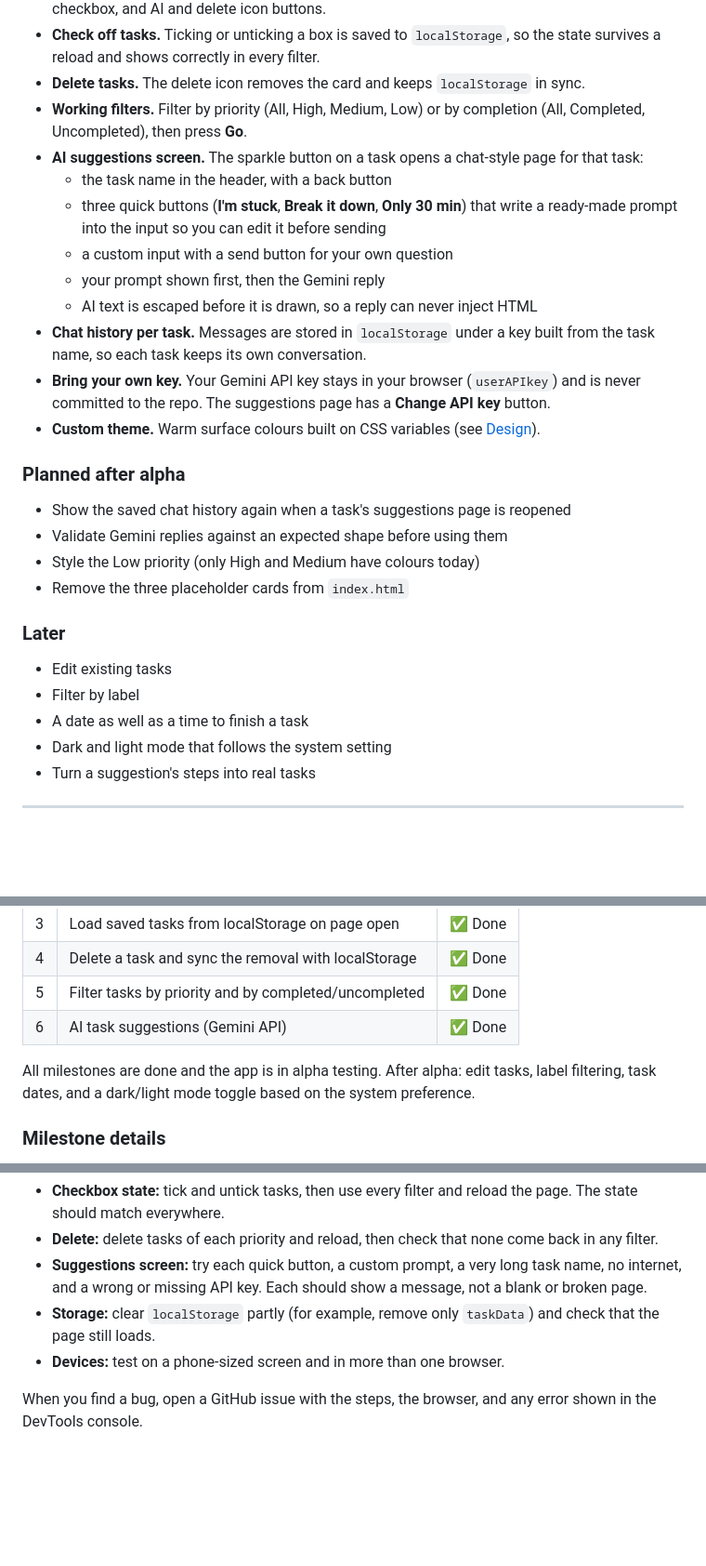
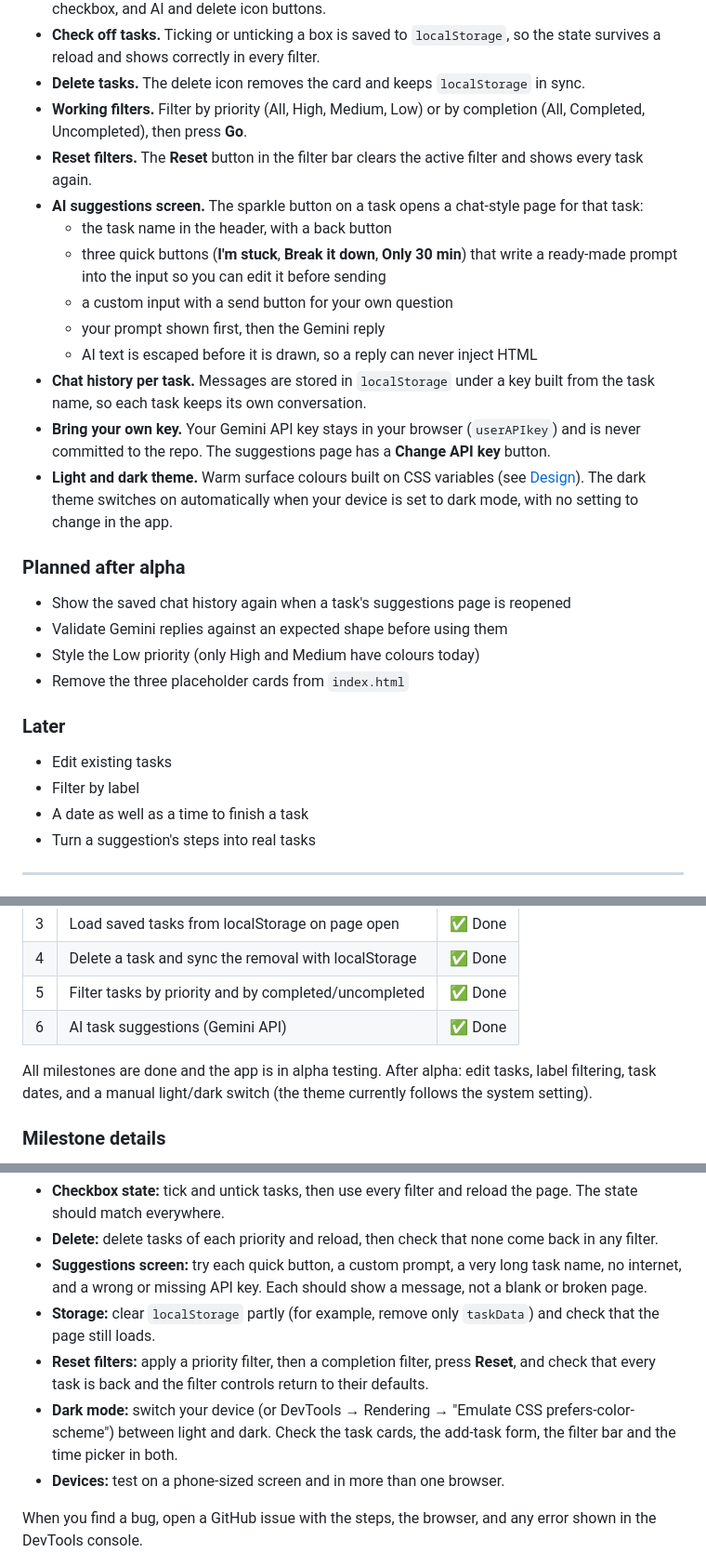
Before and after one commit to vsmadhav-dev/Nudge, a Markdown page: README.md, 3 parts joined by grey strips. Shown at 93% size. GitHub-like rendering; blank space fills up the shorter version.

```diff
--- a/README.md
+++ b/README.md
@@ -20,6 +20,7 @@ A minimalist, high-performance to-do and task tracker for the web. It keeps addi
 - **Check off tasks.** Ticking or unticking a box is saved to `localStorage`, so the state survives a reload and shows correctly in every filter.
 - **Delete tasks.** The delete icon removes the card and keeps `localStorage` in sync.
 - **Working filters.** Filter by priority (All, High, Medium, Low) or by completion (All, Completed, Uncompleted), then press **Go**.
+- **Reset filters.** The **Reset** button in the filter bar clears the active filter and shows every task again.
 - **AI suggestions screen.** The sparkle button on a task opens a chat-style page for that task:
   - the task name in the header, with a back button
   - three quick buttons (**I'm stuck**, **Break it down**, **Only 30 min**) that write a ready-made prompt into the input so you can edit it before sending
@@ -28,7 +29,7 @@ A minimalist, high-performance to-do and task tracker for the web. It keeps addi
   - AI text is escaped before it is drawn, so a reply can never inject HTML
 - **Chat history per task.** Messages are stored in `localStorage` under a key built from the task name, so each task keeps its own conversation.
 - **Bring your own key.** Your Gemini API key stays in your browser (`userAPIkey`) and is never committed to the repo. The suggestions page has a **Change API key** button.
-- **Custom theme.** Warm surface colours built on CSS variables (see [Design](#design)).
+- **Light and dark theme.** Warm surface colours built on CSS variables (see [Design](#design)). The dark theme switches on automatically when your device is set to dark mode, with no setting to change in the app.
 
 ### Planned after alpha
 
@@ -42,7 +43,6 @@ A minimalist, high-performance to-do and task tracker for the web. It keeps addi
 - Edit existing tasks
 - Filter by label
 - A date as well as a time to finish a task
-- Dark and light mode that follows the system setting
 - Turn a suggestion's steps into real tasks
 
 ---
@@ -223,7 +234,7 @@ Nudge/
 | 5 | Filter tasks by priority and by completed/uncompleted | ✅ Done |
 | 6 | AI task suggestions (Gemini API) | ✅ Done |
 
-All milestones are done and the app is in alpha testing. After alpha: edit tasks, label filtering, task dates, and a dark/light mode toggle based on the system preference.
+All milestones are done and the app is in alpha testing. After alpha: edit tasks, label filtering, task dates, and a manual light/dark switch (the theme currently follows the system setting).
 
 ### Milestone details
 
@@ -264,6 +290,8 @@ Nudge is in alpha. The features above are all built, and the focus now is findin
 - **Delete:** delete tasks of each priority and reload, then check that none come back in any filter.
 - **Suggestions screen:** try each quick button, a custom prompt, a very long task name, no internet, and a wrong or missing API key. Each should show a message, not a blank or broken page.
 - **Storage:** clear `localStorage` partly (for example, remove only `taskData`) and check that the page still loads.
+- **Reset filters:** apply a priority filter, then a completion filter, press **Reset**, and check that every task is back and the filter controls return to their defaults.
+- **Dark mode:** switch your device (or DevTools → Rendering → "Emulate CSS prefers-color-scheme") between light and dark. Check the task cards, the add-task form, the filter bar and the time picker in both.
 - **Devices:** test on a phone-sized screen and in more than one browser.
 
 When you find a bug, open a GitHub issue with the steps, the browser, and any error shown in the DevTools console.
```
Also changed, not shown: other parts of README.md (+27 -1 lines).
